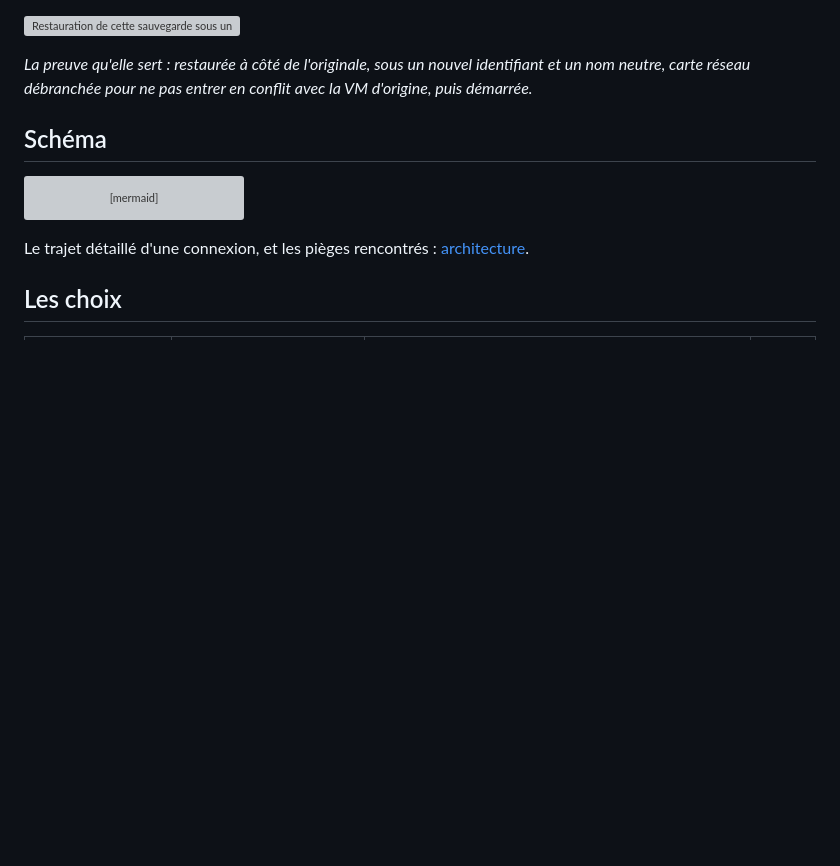
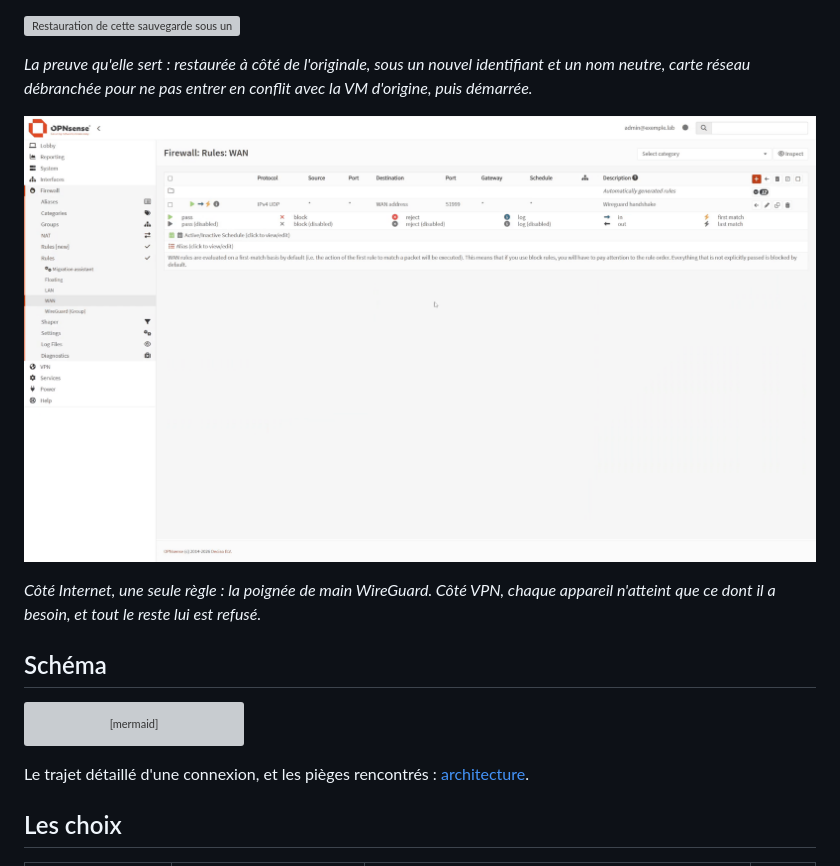
Before and after one commit to sma-ali/Homelab-Demo, a Markdown page: README.md, the part around the change. GitHub-like rendering; pictures changed too: media/pare-feu.gif (added); blank space fills up the shorter version; grey boxes are pictures that could not be loaded.

Commit message:
docs: extrait des règles du pare-feu

```diff
--- a/README.md
+++ b/README.md
@@ -40,6 +40,11 @@ jusqu'au « TASK OK ».*
 *La preuve qu'elle sert : restaurée à côté de l'originale, sous un nouvel identifiant et un nom
 neutre, carte réseau débranchée pour ne pas entrer en conflit avec la VM d'origine, puis
 démarrée.*
+
+![Les règles du pare-feu OPNsense : une seule règle côté Internet, des règles par appareil côté VPN](media/pare-feu.gif)
+
+*Côté Internet, une seule règle : la poignée de main WireGuard. Côté VPN, chaque appareil
+n'atteint que ce dont il a besoin, et tout le reste lui est refusé.*
 
 ## Schéma
 
```
